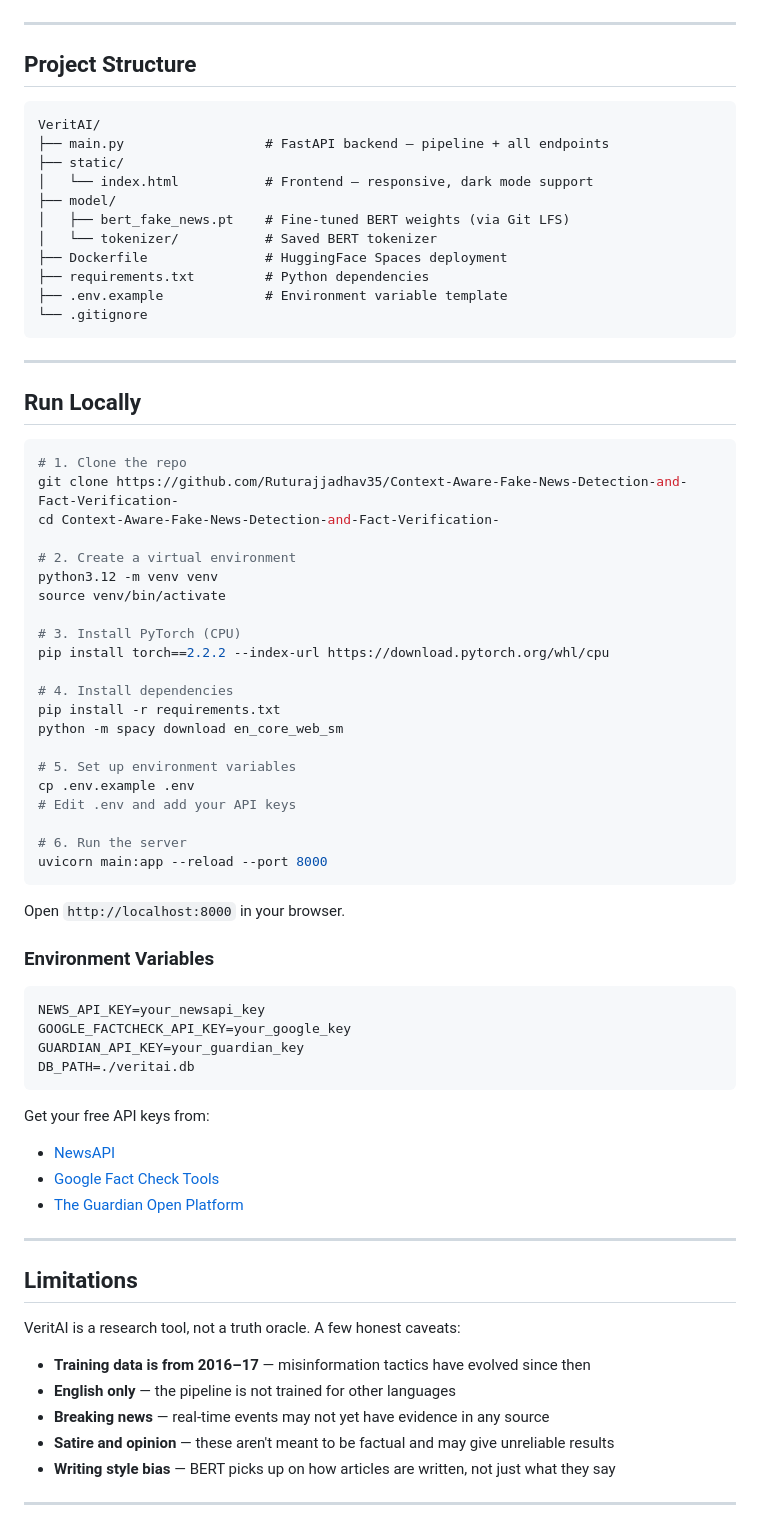
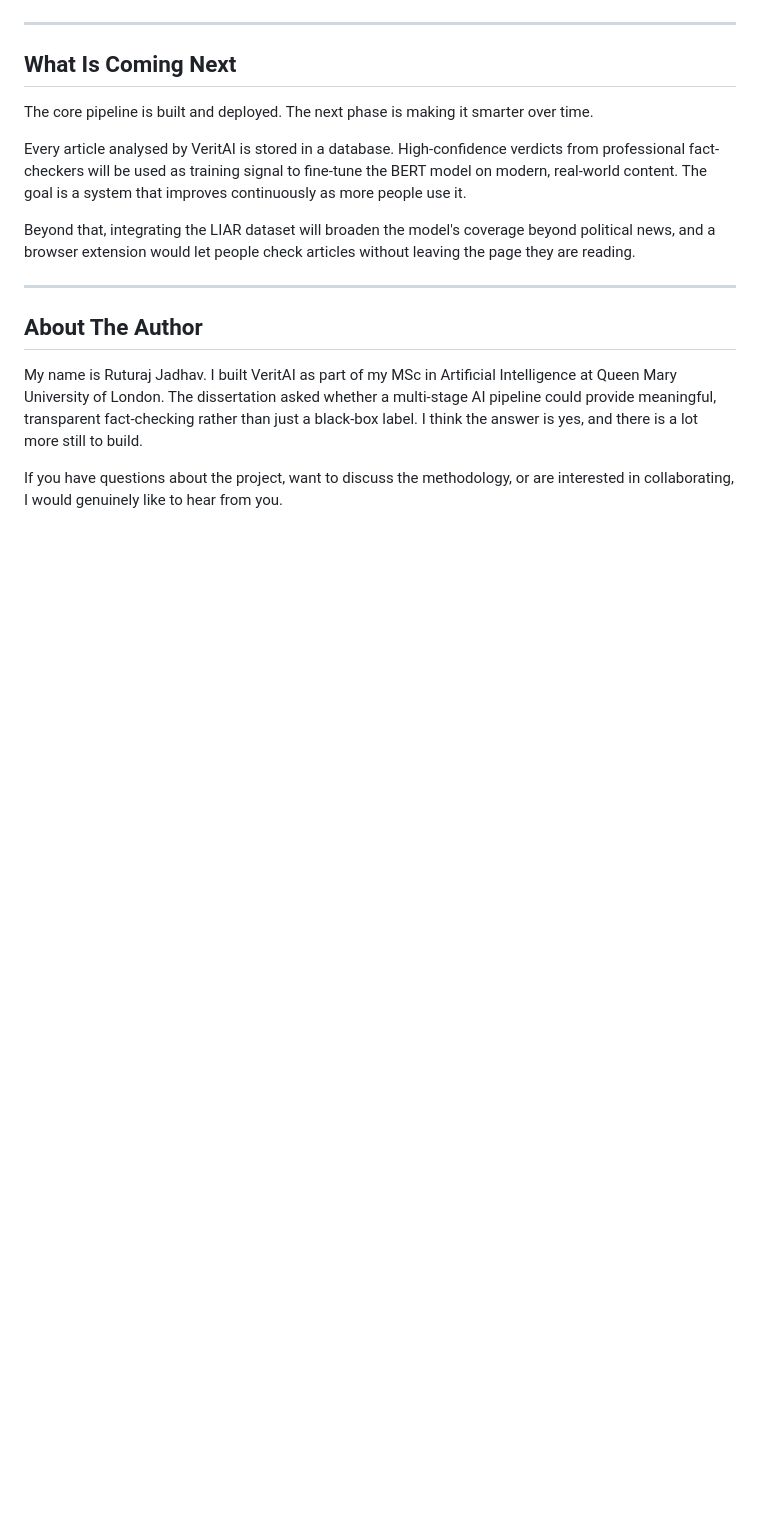
Before and after one commit to Ruturajjadhav35/Context-Aware-Fake-News-Detection-and-Fact-Verification-, a Markdown page: README.md, the part around one of its changes. GitHub-like rendering; blank space fills up the shorter version.

````diff
--- a/README.md
+++ b/README.md
@@ -189,77 +135,19 @@ curl https://ruturajjadhav35-veritai.hf.space/queries
 
 ---
 
-## Project Structure
+## What Is Coming Next
 
-```
-VeritAI/
-├── main.py                  # FastAPI backend — pipeline + all endpoints
-├── static/
-│   └── index.html           # Frontend — responsive, dark mode support
-├── model/
-│   ├── bert_fake_news.pt    # Fine-tuned BERT weights (via Git LFS)
-│   └── tokenizer/           # Saved BERT tokenizer
-├── Dockerfile               # HuggingFace Spaces deployment
-├── requirements.txt         # Python dependencies
-├── .env.example             # Environment variable template
-└── .gitignore
-```
+The core pipeline is built and deployed. The next phase is making it smarter over time.
+
+Every article analysed by VeritAI is stored in a database. High-confidence verdicts from professional fact-checkers will be used as training signal to fine-tune the BERT model on modern, real-world content. The goal is a system that improves continuously as more people use it.
+
+Beyond that, integrating the LIAR dataset will broaden the model's coverage beyond political news, and a browser extension would let people check articles without leaving the page they are reading.
 
 ---
 
-## Run Locally
+## About The Author
 
-```bash
-# 1. Clone the repo
-git clone https://github.com/Ruturajjadhav35/Context-Aware-Fake-News-Detection-and-Fact-Verification-
-cd Context-Aware-Fake-News-Detection-and-Fact-Verification-
+My name is Ruturaj Jadhav. I built VeritAI as part of my MSc in Artificial Intelligence at Queen Mary University of London. The dissertation asked whether a multi-stage AI pipeline could provide meaningful, transparent fact-checking rather than just a black-box label. I think the answer is yes, and there is a lot more still to build.
 
-# 2. Create a virtual environment
-python3.12 -m venv venv
-source venv/bin/activate
+If you have questions about the project, want to discuss the methodology, or are interested in collaborating, I would genuinely like to hear from you.
 
-# 3. Install PyTorch (CPU)
-pip install torch==2.2.2 --index-url https://download.pytorch.org/whl/cpu
-
-# 4. Install dependencies
-pip install -r requirements.txt
-python -m spacy download en_core_web_sm
-
-# 5. Set up environment variables
-cp .env.example .env
-# Edit .env and add your API keys
-
-# 6. Run the server
-uvicorn main:app --reload --port 8000
-```
-
-Open `http://localhost:8000` in your browser.
-
-### Environment Variables
-
-```env
-NEWS_API_KEY=your_newsapi_key
-GOOGLE_FACTCHECK_API_KEY=your_google_key
-GUARDIAN_API_KEY=your_guardian_key
-DB_PATH=./veritai.db
-```
-
-Get your free API keys from:
-- [NewsAPI](https://newsapi.org/register)
-- [Google Fact Check Tools](https://console.cloud.google.com)
-- [The Guardian Open Platform](https://open-platform.theguardian.com/access)
-
----
-
-## Limitations
-
-VeritAI is a research tool, not a truth oracle. A few honest caveats:
-
-- **Training data is from 2016–17** — misinformation tactics have evolved since then
-- **English only** — the pipeline is not trained for other languages
-- **Breaking news** — real-time events may not yet have evidence in any source
-- **Satire and opinion** — these aren't meant to be factual and may give unreliable results
-- **Writing style bias** — BERT picks up on how articles are written, not just what they say
-
----
-
````
Also changed, not shown: other parts of README.md (+92 -161 lines).
